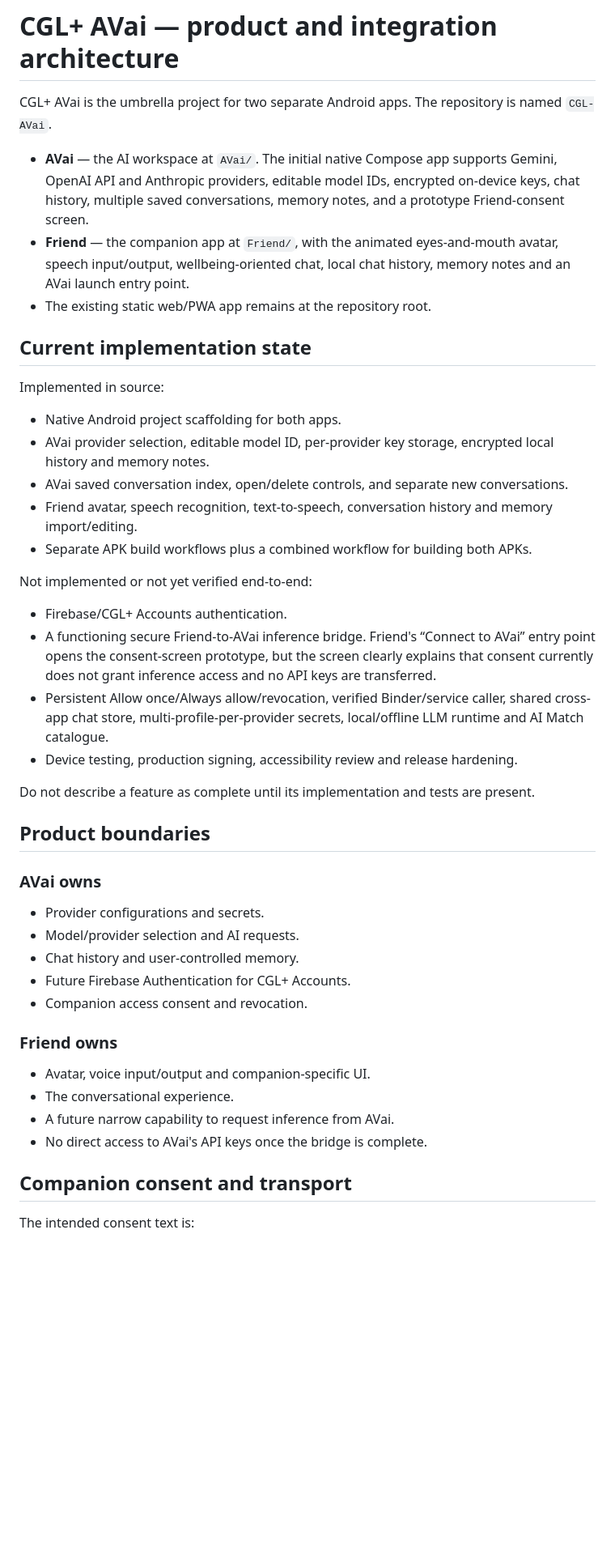
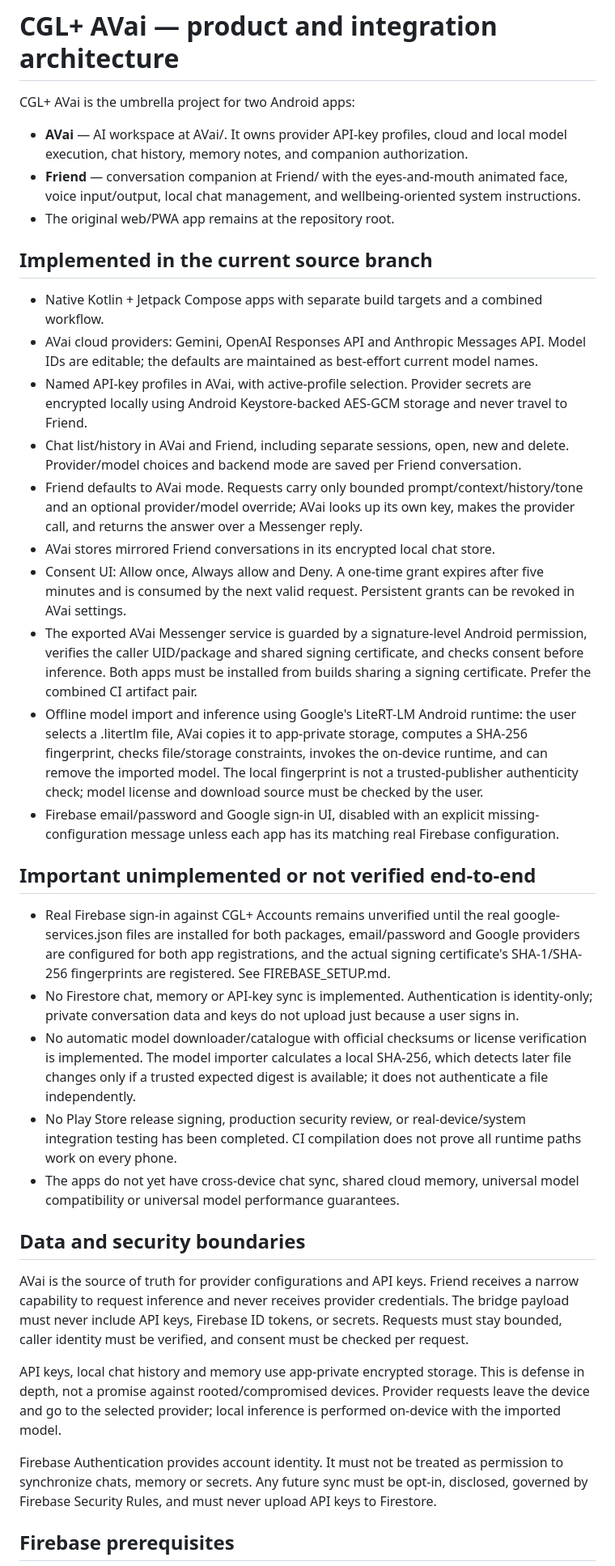
Before and after one commit to cgl-create/CGL-AVai, a Markdown page: ARCHITECTURE.md, the part around one of its changes. Shown at 81% size. Drawn GitHub-style; blank space fills up the shorter version.

Commit message:
Update architecture for implemented bridge, per-chat settings and offline model support

```diff
--- a/ARCHITECTURE.md
+++ b/ARCHITECTURE.md
@@ -1,44 +1,39 @@
 # CGL+ AVai — product and integration architecture
 
-CGL+ AVai is the umbrella project for two separate Android apps. The repository is named `CGL-AVai`.
+CGL+ AVai is the umbrella project for two Android apps:
 
-- **AVai** — the AI workspace at `AVai/`. The initial native Compose app supports Gemini, OpenAI API and Anthropic providers, editable model IDs, encrypted on-device keys, chat history, multiple saved conversations, memory notes, and a prototype Friend-consent screen.
-- **Friend** — the companion app at `Friend/`, with the animated eyes-and-mouth avatar, speech input/output, wellbeing-oriented chat, local chat history, memory notes and an AVai launch entry point.
-- The existing static web/PWA app remains at the repository root.
+- **AVai** — AI workspace at AVai/. It owns provider API-key profiles, cloud and local model execution, chat history, memory notes, and companion authorization.
+- **Friend** — conversation companion at Friend/ with the eyes-and-mouth animated face, voice input/output, local chat management, and wellbeing-oriented system instructions.
+- The original web/PWA app remains at the repository root.
 
-## Current implementation state
+## Implemented in the current source branch
 
-Implemented in source:
-- Native Android project scaffolding for both apps.
-- AVai provider selection, editable model ID, per-provider key storage, encrypted local history and memory notes.
-- AVai saved conversation index, open/delete controls, and separate new conversations.
-- Friend avatar, speech recognition, text-to-speech, conversation history and memory import/editing.
-- Separate APK build workflows plus a combined workflow for building both APKs.
+- Native Kotlin + Jetpack Compose apps with separate build targets and a combined workflow.
+- AVai cloud providers: Gemini, OpenAI Responses API and Anthropic Messages API. Model IDs are editable; the defaults are maintained as best-effort current model names.
+- Named API-key profiles in AVai, with active-profile selection. Provider secrets are encrypted locally using Android Keystore-backed AES-GCM storage and never travel to Friend.
+- Chat list/history in AVai and Friend, including separate sessions, open, new and delete. Provider/model choices and backend mode are saved per Friend conversation.
+- Friend defaults to AVai mode. Requests carry only bounded prompt/context/history/tone and an optional provider/model override; AVai looks up its own key, makes the provider call, and returns the answer over a Messenger reply.
+- AVai stores mirrored Friend conversations in its encrypted local chat store.
+- Consent UI: Allow once, Always allow and Deny. A one-time grant expires after five minutes and is consumed by the next valid request. Persistent grants can be revoked in AVai settings.
+- The exported AVai Messenger service is guarded by a signature-level Android permission, verifies the caller UID/package and shared signing certificate, and checks consent before inference. Both apps must be installed from builds sharing a signing certificate. Prefer the combined CI artifact pair.
+- Offline model import and inference using Google's LiteRT-LM Android runtime: the user selects a .litertlm file, AVai copies it to app-private storage, computes a SHA-256 fingerprint, checks file/storage constraints, invokes the on-device runtime, and can remove the imported model. The local fingerprint is not a trusted-publisher authenticity check; model license and download source must be checked by the user.
+- Firebase email/password and Google sign-in UI, disabled with an explicit missing-configuration message unless each app has its matching real Firebase configuration.
 
-Not implemented or not yet verified end-to-end:
-- Firebase/CGL+ Accounts authentication.
-- A functioning secure Friend-to-AVai inference bridge. Friend's “Connect to AVai” entry point opens the consent-screen prototype, but the screen clearly explains that consent currently does not grant inference access and no API keys are transferred.
-- Persistent Allow once/Always allow/revocation, verified Binder/service caller, shared cross-app chat store, multi-profile-per-provider secrets, local/offline LLM runtime and AI Match catalogue.
-- Device testing, production signing, accessibility review and release hardening.
+## Important unimplemented or not verified end-to-end
 
-Do not describe a feature as complete until its implementation and tests are present.
+- Real Firebase sign-in against CGL+ Accounts remains unverified until the real google-services.json files are installed for both packages, email/password and Google providers are configured for both app registrations, and the actual signing certificate's SHA-1/SHA-256 fingerprints are registered. See FIREBASE_SETUP.md.
+- No Firestore chat, memory or API-key sync is implemented. Authentication is identity-only; private conversation data and keys do not upload just because a user signs in.
+- No automatic model downloader/catalogue with official checksums or license verification is implemented. The model importer calculates a local SHA-256, which detects later file changes only if a trusted expected digest is available; it does not authenticate a file independently.
+- No Play Store release signing, production security review, or real-device/system integration testing has been completed. CI compilation does not prove all runtime paths work on every phone.
+- The apps do not yet have cross-device chat sync, shared cloud memory, universal model compatibility or universal model performance guarantees.
 
-## Product boundaries
+## Data and security boundaries
 
-### AVai owns
-- Provider configurations and secrets.
-- Model/provider selection and AI requests.
-- Chat history and user-controlled memory.
-- Future Firebase Authentication for CGL+ Accounts.
-- Companion access consent and revocation.
+AVai is the source of truth for provider configurations and API keys. Friend receives a narrow capability to request inference and never receives provider credentials. The bridge payload must never include API keys, Firebase ID tokens, or secrets. Requests must stay bounded, caller identity must be verified, and consent must be checked per request.
 
-### Friend owns
-- Avatar, voice input/output and companion-specific UI.
-- The conversational experience.
-- A future narrow capability to request inference from AVai.
-- No direct access to AVai's API keys once the bridge is complete.
+API keys, local chat history and memory use app-private encrypted storage. This is defense in depth, not a promise against rooted/compromised devices. Provider requests leave the device and go to the selected provider; local inference is performed on-device with the imported model.
 
-## Companion consent and transport
+Firebase Authentication provides account identity. It must not be treated as permission to synchronize chats, memory or secrets. Any future sync must be opt-in, disclosed, governed by Firebase Security Rules, and must never upload API keys to Firestore.
 
-The intended consent text is:
+## Firebase prerequisites
 
```
Also changed, not shown: other parts of ARCHITECTURE.md (+9 -20 lines).
